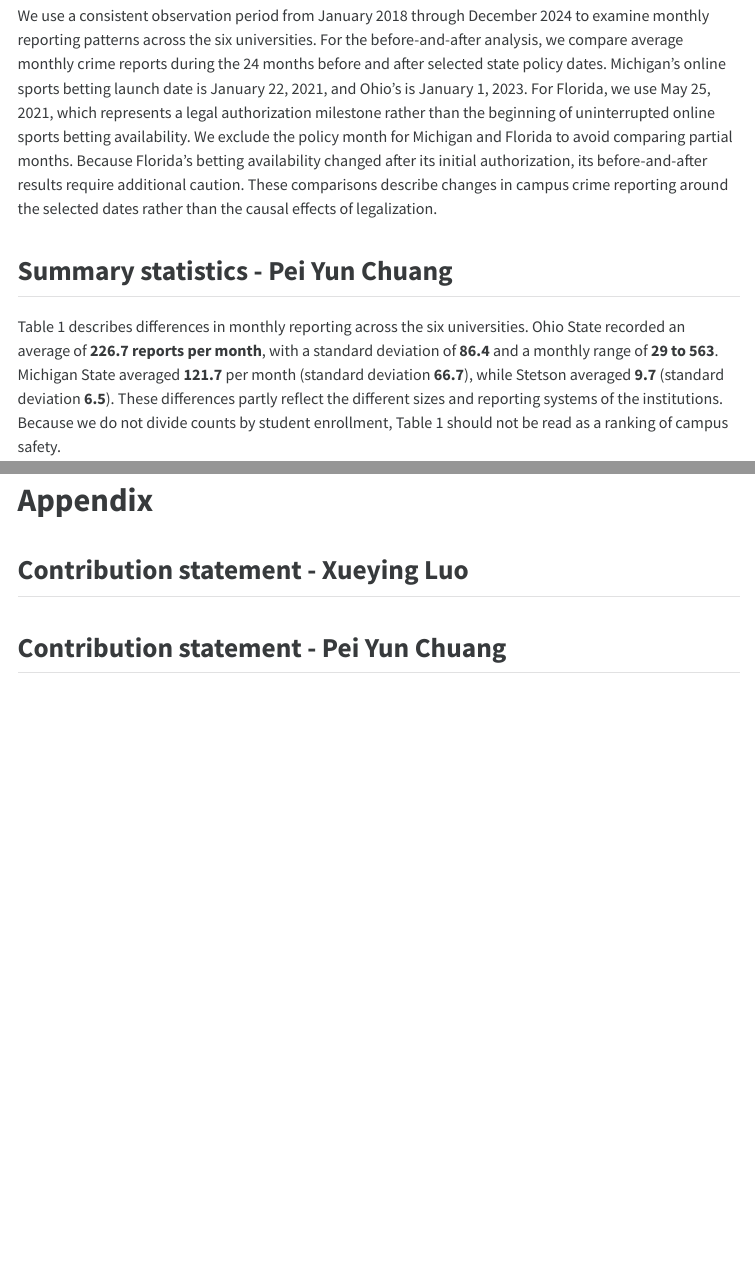
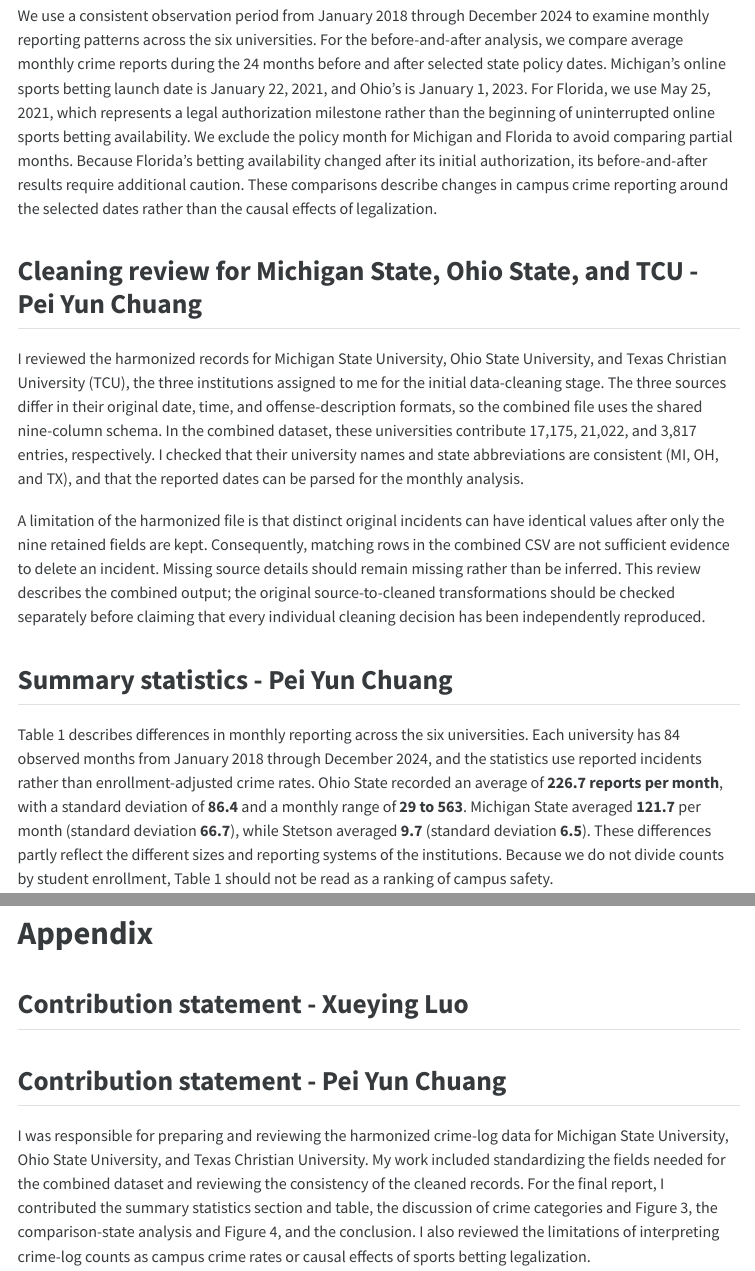
Before and after one commit to Sheilaaa0312/Data_Wrangling_Simulation_Week, a Quarto document (Group2_Simulation_Week_Report.qmd): the page in a window 1100 px wide, from 1520 px down, and a second part further down, joined at a grey line. The pictures show the output file Group2_Simulation_Week_Report.html that the author committed with the source, opened offline; menus at the side of the page are left out.

Commit message:
Add files via upload

````diff
--- a/Group2_Simulation_Week_Report.qmd
+++ b/Group2_Simulation_Week_Report.qmd
@@ -72,9 +72,15 @@ Our main outcome is the number of campus crime reports recorded each month. We c
 
 We use a consistent observation period from January 2018 through December 2024 to examine monthly reporting patterns across the six universities. For the before-and-after analysis, we compare average monthly crime reports during the 24 months before and after selected state policy dates. Michigan's online sports betting launch date is January 22, 2021, and Ohio's is January 1, 2023. For Florida, we use May 25, 2021, which represents a legal authorization milestone rather than the beginning of uninterrupted online sports betting availability. We exclude the policy month for Michigan and Florida to avoid comparing partial months. Because Florida's betting availability changed after its initial authorization, its before-and-after results require additional caution. These comparisons describe changes in campus crime reporting around the selected dates rather than the causal effects of legalization.
 
+## Cleaning review for Michigan State, Ohio State, and TCU - Pei Yun Chuang
+
+I reviewed the harmonized records for Michigan State University, Ohio State University, and Texas Christian University (TCU), the three institutions assigned to me for the initial data-cleaning stage. The three sources differ in their original date, time, and offense-description formats, so the combined file uses the shared nine-column schema. In the combined dataset, these universities contribute 17,175, 21,022, and 3,817 entries, respectively. I checked that their university names and state abbreviations are consistent (MI, OH, and TX), and that the reported dates can be parsed for the monthly analysis.
+
+A limitation of the harmonized file is that distinct original incidents can have identical values after only the nine retained fields are kept. Consequently, matching rows in the combined CSV are not sufficient evidence to delete an incident. Missing source details should remain missing rather than be inferred. This review describes the combined output; the original source-to-cleaned transformations should be checked separately before claiming that every individual cleaning decision has been independently reproduced.
+
 ## Summary statistics - Pei Yun Chuang
 
-Table 1 describes differences in monthly reporting across the six universities. Ohio State recorded an average of **226.7 reports per month**, with a standard deviation of **86.4** and a monthly range of **29 to 563**. Michigan State averaged **121.7** per month (standard deviation **66.7**), while Stetson averaged **9.7** (standard deviation **6.5**). These differences partly reflect the different sizes and reporting systems of the institutions. Because we do not divide counts by student enrollment, Table 1 should not be read as a ranking of campus safety.
+Table 1 describes differences in monthly reporting across the six universities. Each university has 84 observed months from January 2018 through December 2024, and the statistics use reported incidents rather than enrollment-adjusted crime rates. Ohio State recorded an average of **226.7 reports per month**, with a standard deviation of **86.4** and a monthly range of **29 to 563**. Michigan State averaged **121.7** per month (standard deviation **66.7**), while Stetson averaged **9.7** (standard deviation **6.5**). These differences partly reflect the different sizes and reporting systems of the institutions. Because we do not divide counts by student enrollment, Table 1 should not be read as a ranking of campus safety.
 
 ```{r}
 #| label: tbl-monthly
@@ -271,3 +281,5 @@ Reported campus crime changed in different directions around the selected state
 ## Contribution statement - Xueying Luo
 
 ## Contribution statement - Pei Yun Chuang
+
+I was responsible for preparing and reviewing the harmonized crime-log data for Michigan State University, Ohio State University, and Texas Christian University. My work included standardizing the fields needed for the combined dataset and reviewing the consistency of the cleaned records. For the final report, I contributed the summary statistics section and table, the discussion of crime categories and Figure 3, the comparison-state analysis and Figure 4, and the conclusion. I also reviewed the limitations of interpreting crime-log counts as campus crime rates or causal effects of sports betting legalization.
````
Also changed, not shown: Group2_Simulation_Week_Report.html, Group2_Simulation_Week_Report.qmd (4 more changed lines).
